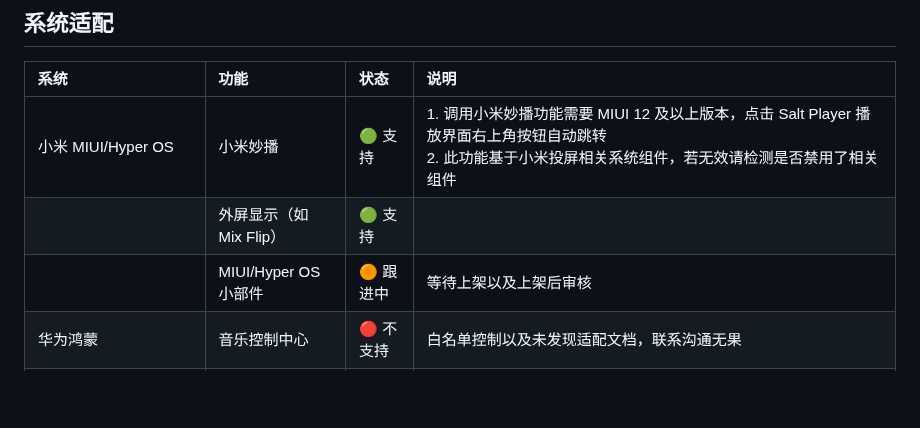
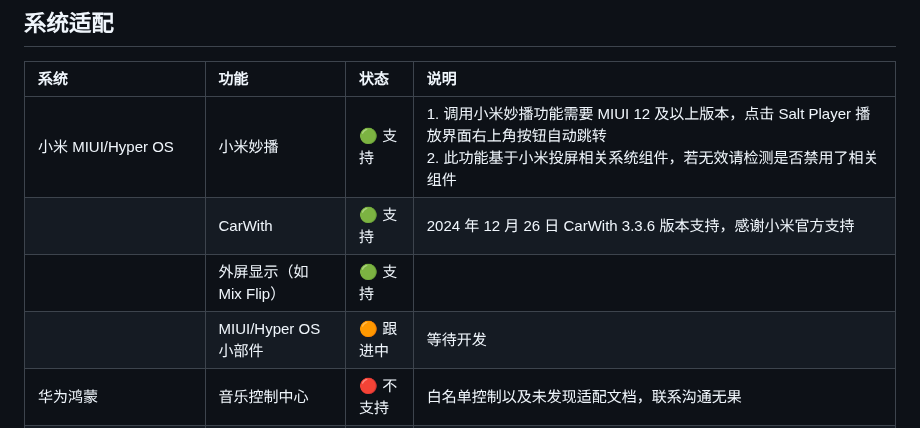
Before and after one commit to Moriafly/SaltPlayerSource, a Markdown page: README.md, the part around the change. Rendered like a GitHub page; blank space fills up the shorter version.

```diff
--- a/README.md
+++ b/README.md
@@ -52,8 +52,9 @@ Salt Player *for Android* 需要 Android 6.0 及以上系统，支持 arm-v8a
 | 系统 | 功能 | 状态 | 说明 |
 |:--|:--|:--|:--|
 | 小米 MIUI/Hyper OS | 小米妙播 | 🟢 支持 | 1. 调用小米妙播功能需要 MIUI 12 及以上版本，点击 Salt Player 播放界面右上角按钮自动跳转 <br> 2. 此功能基于小米投屏相关系统组件，若无效请检测是否禁用了相关组件 |
+| | CarWith | 🟢 支持 | 2024 年 12 月 26 日 CarWith 3.3.6 版本支持，感谢小米官方支持 |
 | | 外屏显示（如 Mix Flip） | 🟢 支持 | |
-| | MIUI/Hyper OS 小部件 | 🟠 跟进中 | 等待上架以及上架后审核 |
+| | MIUI/Hyper OS 小部件 | 🟠 跟进中 | 等待开发 |
 | 华为鸿蒙 | 音乐控制中心 | 🔴 不支持 | 白名单控制以及未发现适配文档，联系沟通无果 |
 | vivo OriginOS/Funtouch OS  | joviincar 智能车载 | 🟢 支持 | 1. 2024 年 8 月 29 日 vivo 智能车载 V4.0.7.3 版本添加了对 Salt Player 的支持，感谢向 vivo 反馈的用户和 vivo 的官方支持 <br> 2. 体验版，暂时不支持 joviincar 的歌词显示（不清楚适配方法），可通过车载蓝牙歌词模拟 |
 | | Hi-Fi | 🔵 手动 | 1. 通过 adb 的方式输入 `settings put global game_support_hifi_list com.salt.music` 添加 <br> 2. 添加 Salt Player 进入 Hi-Fi 列表后，进入系统设置 > 声音与振动 > Hi-Fi 页面启用 <br> 3. 设备是否支持 Hi-Fi 功能，请前往 vivo 官网产品页面了解 |
```
